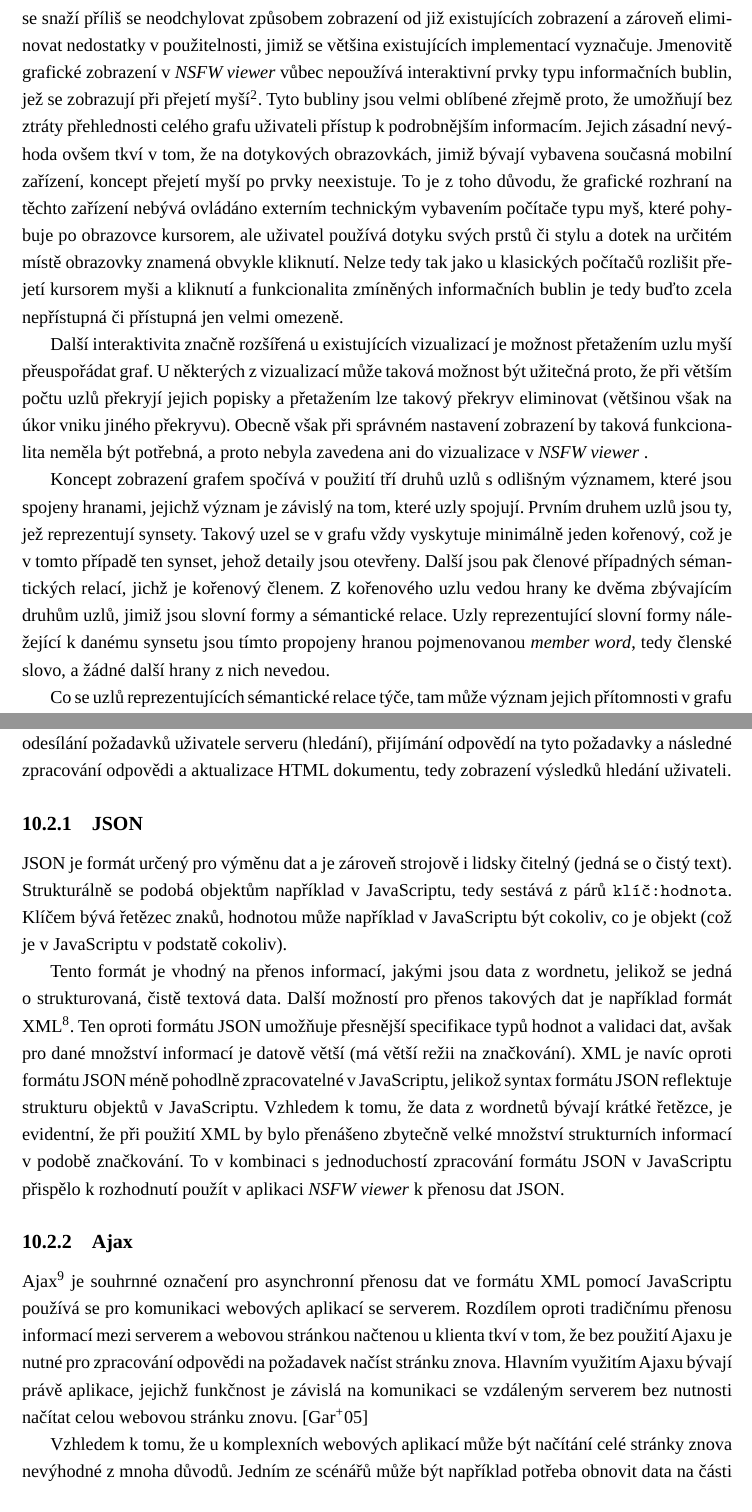
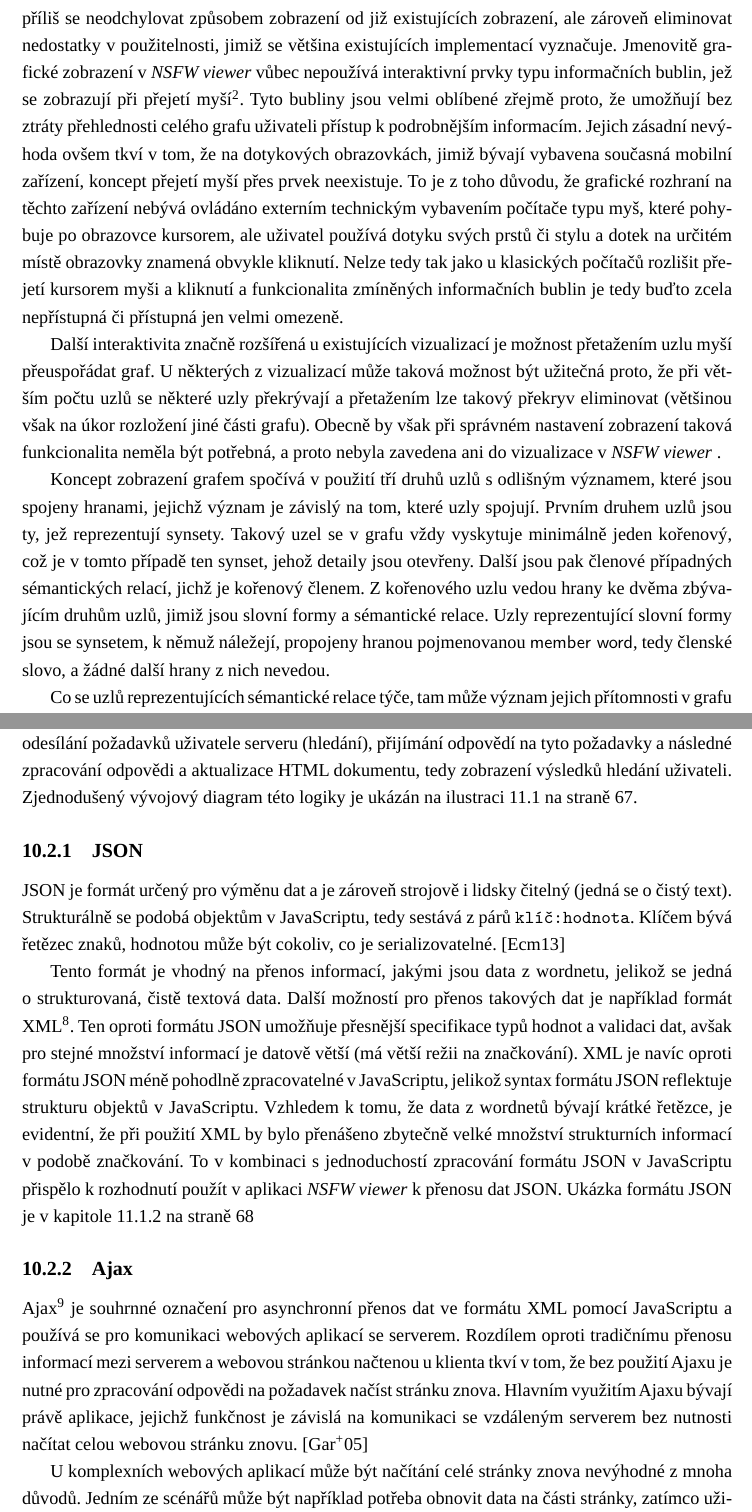
Before and after one commit to edison23/magi-text, a LaTeX thesis (magi.tex): two parts of pages 62 and 66 of 83 before the commit and two parts of pages 61 and 65 of 82 after it, joined at a grey line, cut so that both start at the same text. Compiled offline with LuaLaTeX; a missing font is replaced by an installed copy or a similar font.

Commit message:
Posobeprecteni do kap. Ajax, citace, flowchart edit

```diff
--- a/magi.tex
+++ b/magi.tex
@@ -21,7 +21,8 @@
 \setlength\emergencystretch{1em}
 \setlength\headheight{14pt}
 % \setstretch{1.5}
-\setcounter{secnumdepth}{4}
+\setcounter{secnumdepth}{3}
+\setcounter{tocdepth}{1}
 
 \widowpenalty10000
 \clubpenalty10000
@@ -31,7 +32,7 @@
 	\setfoot{}{\thepage}{}
 }
 
-\def\verbarg{{\scriptsize\makebox[2ex]{\arabic{VerbboxLineNo}}}\hspace{2ex}}
+\def\verbarg{\setstretch{0.79}{\scriptsize\makebox[2ex]{\arabic{VerbboxLineNo}}}\hspace{2ex}}
 
 % https://github.com/michal-h21/biblatex-iso690
 % unzip to ~/texmf/tex/latex and use as style=iso-*
@@ -857,16 +860,16 @@
 
 			\section{Grafická reprezentace}
 
-				Grafická reprezentace nalezených dat je alternativou k textové a jejím cílem je uživateli především vizualizovat vztahy, jichž je prohlížený synset členem. Podobně jako textová reprezentace se snaží příliš se neodchylovat způsobem zobrazení od již existujících zobrazení a zároveň eliminovat nedostatky v použitelnosti, jimiž se většina existujících implementací vyznačuje. Jmenovitě grafické zobrazení v \simplywn vůbec nepoužívá interaktivní prvky typu informačních bublin, jež se zobrazují při přejetí myší\footnote{tyto bývají anglicky označovány jako \textit{popup tooltip}}. Tyto bubliny jsou velmi oblíbené zřejmě proto, že umožňují bez ztráty přehlednosti celého grafu uživateli přístup k podrobnějším informacím. Jejich zásadní nevýhoda ovšem tkví v tom, že na dotykových obrazovkách, jimiž bývají vybavena současná mobilní zařízení, koncept přejetí myší po prvky neexistuje. To je z toho důvodu, že grafické rozhraní na těchto zařízení nebývá ovládáno externím technickým vybavením počítače typu myš, které pohybuje po obrazovce kursorem, ale uživatel používá dotyku svých prstů či stylu a dotek na určitém místě obrazovky znamená obvykle kliknutí. Nelze tedy tak jako u klasických počítačů rozlišit přejetí kursorem myši a kliknutí a funkcionalita zmíněných informačních bublin je tedy buďto zcela nepřístupná či přístupná jen velmi omezeně.
+				Grafická reprezentace nalezených dat je alternativou k textové a jejím cílem je uživateli především vizualizovat vztahy, jichž je prohlížený synset členem. Podobně jako textová reprezentace se snaží příliš se neodchylovat způsobem zobrazení od již existujících zobrazení, ale zároveň eliminovat nedostatky v použitelnosti, jimiž se většina existujících implementací vyznačuje. Jmenovitě grafické zobrazení v \simplywn vůbec nepoužívá interaktivní prvky typu informačních bublin, jež se zobrazují při přejetí myší\footnote{tyto bývají anglicky označovány jako \textit{popup tooltip}}. Tyto bubliny jsou velmi oblíbené zřejmě proto, že umožňují bez ztráty přehlednosti celého grafu uživateli přístup k podrobnějším informacím. Jejich zásadní nevýhoda ovšem tkví v tom, že na dotykových obrazovkách, jimiž bývají vybavena současná mobilní zařízení, koncept přejetí myší přes prvek neexistuje. To je z toho důvodu, že grafické rozhraní na těchto zařízení nebývá ovládáno externím technickým vybavením počítače typu myš, které pohybuje po obrazovce kursorem, ale uživatel používá dotyku svých prstů či stylu a dotek na určitém místě obrazovky znamená obvykle kliknutí. Nelze tedy tak jako u klasických počítačů rozlišit přejetí kursorem myši a kliknutí a funkcionalita zmíněných informačních bublin je tedy buďto zcela nepřístupná či přístupná jen velmi omezeně.
 
-				Další interaktivita značně rozšířená u existujících vizualizací je možnost přetažením uzlu myší přeuspořádat graf. U některých z vizualizací může taková možnost být užitečná proto, že při větším počtu uzlů překryjí jejich popisky a přetažením lze takový překryv eliminovat (většinou však na úkor vniku jiného překryvu). Obecně však při správném nastavení zobrazení by taková funkcionalita neměla být potřebná, a proto nebyla zavedena ani do vizualizace v \simplywn.
+				Další interaktivita značně rozšířená u existujících vizualizací je možnost přetažením uzlu myší přeuspořádat graf. U některých z vizualizací může taková možnost být užitečná proto, že při větším počtu uzlů se některé uzly překrývají a přetažením lze takový překryv eliminovat (většinou však na úkor rozložení jiné části grafu). Obecně by však při správném nastavení zobrazení taková funkcionalita neměla být potřebná, a proto nebyla zavedena ani do vizualizace v \simplywn.
 				% zminit se, ze tam nejsou ani linky, jezto to neumime zaimplementovat asi.. ale mozna jo: http://visjs.org/examples/network/events/interactionEvents.html
 
-				Koncept zobrazení grafem spočívá v použití tří druhů uzlů s odlišným významem, které jsou spojeny hranami, jejichž význam je závislý na tom, které uzly spojují. Prvním druhem uzlů jsou ty, jež reprezentují synsety. Takový uzel se v grafu vždy vyskytuje minimálně jeden kořenový, což je v tomto případě ten synset, jehož detaily jsou otevřeny. Další jsou pak členové případných sémantických relací, jichž je kořenový členem. Z kořenového uzlu vedou hrany ke dvěma zbývajícím druhům uzlů, jimiž jsou slovní formy a sémantické relace. Uzly reprezentující slovní formy náležející k danému synsetu jsou tímto propojeny hranou pojmenovanou \textit{member word}, tedy členské slovo, a žádné další hrany z nich nevedou.
+				Koncept zobrazení grafem spočívá v použití tří druhů uzlů s odlišným významem, které jsou spojeny hranami, jejichž význam je závislý na tom, které uzly spojují. Prvním druhem uzlů jsou ty, jež reprezentují synsety. Takový uzel se v grafu vždy vyskytuje minimálně jeden kořenový, což je v tomto případě ten synset, jehož detaily jsou otevřeny. Další jsou pak členové případných sémantických relací, jichž je kořenový členem. Z kořenového uzlu vedou hrany ke dvěma zbývajícím druhům uzlů, jimiž jsou slovní formy a sémantické relace. Uzly reprezentující slovní formy jsou se synsetem, k němuž náležejí, propojeny hranou pojmenovanou \ex{member word}, tedy členské slovo, a žádné další hrany z nich nevedou.
 
-				Co se uzlů reprezentujících sémantické relace týče, tam může význam jejich přítomnosti v grafu být na první pohled poněkud obskurnější, důvody k jeho použití jsou však jednoduché. Intuitivně by sémantická relace měla být hrana, jež vede mezi synsety spojenými touto relací. Pojmenování hrany by se pak odvíjelo od druhu relace, již reprezentuje. Problémem s tímto způsobem zobrazení tkví v tom, že značně centralizuje zobrazení do hvězdicovitého obrazce okolo centrálního uzlu, což zobrazované uzly vizuálně uspořádá do hierarchicky ploché struktury a sníží přehlednost grafu. Z tohoto důvodu byly do vizualizace grafem zavedeny uzly reprezentující sémantické relace, které synsety svázané s kořenovým uzlem stejným vztahem sdružují do jednoho podstromu. Díky tomu je dosaženo rozčlenění grafu na jednotlivé sekce podle těchto sémantických relací a uživatel není nucen zkoumat význam každé hrany mezi synsety (cf. vizualizace v rozhraní Cornetto, kapitola \ref{wnvis:cornetto} na straně \pageref{wnvis:cornetto}).
+				Co se uzlů reprezentujících sémantické relace týče, tam může význam jejich přítomnosti v grafu být na první pohled poněkud obskurnější, důvody k jeho použití jsou však jednoduché. Intuitivně by sémantická relace měla být hrana, jež vede mezi synsety spojenými touto relací. Pojmenování hrany by se pak odvíjelo od druhu relace, již reprezentuje. Problémem s tímto způsobem zobrazení tkví v tom, že značně centralizuje zobrazení do hvězdicovitého obrazce okolo kořenového uzlu, což zobrazované uzly vizuálně uspořádá do hierarchicky ploché struktury a sníží přehlednost grafu. Z tohoto důvodu byly do vizualizace grafem zavedeny uzly reprezentující sémantické relace, které synsety svázané s kořenovým uzlem stejným vztahem sdružují do jednoho podstromu. Díky tomu je dosaženo rozčlenění grafu na jednotlivé sekce podle těchto sémantických relací a uživatel není nucen zkoumat význam každé hrany mezi synsety (cf. vizualizace v rozhraní Cornetto, ilustrace \ref{fig:wncorplant} na straně \pageref{fig:wncorplant}).
 
-				Responsivita této vizualizace je inherentně omezena tím, že se graf byť i nepříliš komplexního synsetu nemůže na malou obrazovku mobilního zařízení vejít, zvláště mají-li být textové popisy uzlů čitelné. Tím, že vizualizace umožňuje přibližování a oddalování, je však tento problém do jisté míry eliminován, protože uživatel může graf přiblížit a přejíždět po něm podobně, jako to umožňují například aplikace na zobrazování elektronických map\footnote{\url{https://www.mapy.cz}}. Toto řešení samozřejmě zavádí na dotykových obrazovkách problém s tím, aby nebylo znemožněno rolování po zbytku stránky. To bylo vyřešeno pomocí zachování okrajů po stranách kolem plochy s grafem, kde se běžně vyskytují rolovací ovládací lišty a uživatel tak tohoto okraje může využít k rolování stránky namísto posouvání grafu.
+				Responsivita vizualizace je inherentně omezena tím, že se graf byť i nepříliš komplexního synsetu nemůže na malou obrazovku mobilního zařízení vejít, zvláště mají-li být textové popisy uzlů čitelné. Tím, že vizualizace umožňuje přibližování a oddalování, je však tento problém do jisté míry eliminován, protože uživatel může graf přiblížit a přejíždět po něm podobně, jako to umožňují například aplikace na zobrazování elektronických map\footnote{\url{https://www.mapy.cz} inter alia}. Toto řešení samozřejmě zavádí na dotykových obrazovkách problém s tím, aby nebylo znemožněno rolování po zbytku stránky. To bylo vyřešeno v \simplywn zachováním okrajů po stranách kolem plochy s grafem, kde se běžně vyskytují rolovací ovládací lišty, a uživatel tak tohoto okraje může využít k rolování stránky namísto posouvání grafu.
 
 
 		\chapter{Použité technologie}
@@ -895,25 +898,24 @@
 
 				Popisované rozhraní momentálně vyžaduje JavaScript (resp. ECMAScript) ve verzi 6 a využívá jej na sledování akcí uživatele (inicializace hledání a přepínání zobrazeného synsetu či vizualizace), odesílání požadavků uživatele serveru (hledání), přijímání odpovědí na tyto požadavky a následné zpracování odpovědi a aktualizace HTML dokumentu%tady si stojim za "html dokument", bo je to "htmlovy dokument", nikoliv neco jako "jazyk html" (cf. "webovy dokument" vs. "prostredi web(u)")
 				, tedy zobrazení výsledků hledání uživateli. %history api?
+				Zjednodušený vývojový diagram této logiky je ukázán na ilustraci \ref{fig:wordnet-ui-diag} na straně \pageref{fig:wordnet-ui-diag}.
 
 				\subsection{JSON}
 				\label{cha:json}
 
-					JSON je formát určený pro výměnu dat a je zároveň strojově i lidsky čitelný (jedná se o čistý text). Strukturálně se podobá objektům například v JavaScriptu, tedy sestává z párů \texttt{klíč:hodnota}. Klíčem bývá řetězec znaků, hodnotou může například v JavaScriptu být cokoliv, co je objekt (což je v JavaScriptu v podstatě cokoliv).% [cit] http://www.json.org/
+					JSON je formát určený pro výměnu dat a je zároveň strojově i lidsky čitelný (jedná se o čistý text). Strukturálně se podobá objektům v JavaScriptu, tedy sestává z párů \texttt{klíč:hodnota}. Klíčem bývá řetězec znaků, hodnotou může být cokoliv, co je serializovatelné. \parencite{jsonDoc}
 
-					Tento formát je vhodný na přenos informací, jakými jsou data z wordnetu, jelikož se jedná o strukturovaná, čistě textová data. Další možností pro přenos takových dat je například formát XML\footnote{eXtensible Markup Language}. Ten oproti formátu JSON umožňuje přesnější specifikace typů hodnot a validaci dat, avšak pro dané množství informací je datově větší (má větší režii na značkování). XML je navíc oproti formátu JSON méně pohodlně zpracovatelné v JavaScriptu, jelikož syntax formátu JSON reflektuje strukturu objektů v JavaScriptu. Vzhledem k tomu, že data z wordnetů bývají krátké řetězce, je evidentní, že při použití XML by bylo přenášeno zbytečně velké množství strukturních informací v podobě značkování. To v kombinaci s jednoduchostí zpracování formátu JSON v JavaScriptu přispělo k rozhodnutí použít v aplikaci \simplywn k přenosu dat JSON.
-
-					% ukazka kodu
+					Tento formát je vhodný na přenos informací, jakými jsou data z wordnetu, jelikož se jedná o strukturovaná, čistě textová data. Další možností pro přenos takových dat je například formát XML\footnote{eXtensible Markup Language}. Ten oproti formátu JSON umožňuje přesnější specifikace typů hodnot a validaci dat, avšak pro stejné množství informací je datově větší (má větší režii na značkování). XML je navíc oproti formátu JSON méně pohodlně zpracovatelné v JavaScriptu, jelikož syntax formátu JSON reflektuje strukturu objektů v JavaScriptu. Vzhledem k tomu, že data z wordnetů bývají krátké řetězce, je evidentní, že při použití XML by bylo přenášeno zbytečně velké množství strukturních informací v podobě značkování. To v kombinaci s jednoduchostí zpracování formátu JSON v JavaScriptu přispělo k rozhodnutí použít v aplikaci \simplywn k přenosu dat JSON. Ukázka formátu JSON je v kapitole \ref{cha:answerStruct} na straně \pageref{cha:answerStruct}
 
 				\subsection{Ajax}
 
-					Ajax\footnote{Asynchronous JavaScript And XML} je souhrnné označení pro asynchronní přenosu dat ve formátu XML pomocí JavaScriptu používá se pro komunikaci webových aplikací se serverem. Rozdílem oproti tradičnímu přenosu informací mezi serverem a webovou stránkou načtenou u klienta tkví v tom, že bez použití Ajaxu je nutné pro zpracování odpovědi na požadavek načíst stránku znova. Hlavním využitím Ajaxu bývají právě aplikace, jejichž funkčnost je závislá na komunikaci se vzdáleným serverem bez nutnosti načítat celou webovou stránku znovu. \parencite{garrett2005ajax}
+					Ajax\footnote{Asynchronous JavaScript And XML} je souhrnné označení pro asynchronní přenos dat ve formátu XML pomocí JavaScriptu a používá se pro komunikaci webových aplikací se serverem. Rozdílem oproti tradičnímu přenosu informací mezi serverem a webovou stránkou načtenou u klienta tkví v tom, že bez použití Ajaxu je nutné pro zpracování odpovědi na požadavek načíst stránku znova. Hlavním využitím Ajaxu bývají právě aplikace, jejichž funkčnost je závislá na komunikaci se vzdáleným serverem bez nutnosti načítat celou webovou stránku znovu. \parencite{garrett2005ajax}
 
-					Vzhledem k tomu, že u komplexních webových aplikací může být načítání celé stránky znova nevýhodné z mnoha důvodů. Jedním ze scénářů může být například potřeba obnovit data na části stránky, zatímco uživatel vkládá data (například komentář) na jiné části\footnote{Existuje možnost toto obejít pomocí rámců, ale ty mají mnoho zásadních nevýhod}. Úplným znovunačtením by byla uživatelova vložená data ztracena, takže je nutné obnovovat jen její část, k čemuž je výhodné využít Ajax.
+					U komplexních webových aplikací může být načítání celé stránky znova nevýhodné z mnoha důvodů. Jedním ze scénářů může být například potřeba obnovit data na části stránky, zatímco uživatel vkládá data (například komentář) na jiné části\footnote{Existuje jistě možnost toto obejít pomocí rámců, ale ty mají mnoho zásadních nevýhod.}. Úplným znovunačtením by byla uživatelova vložená data ztracena, takže je nutné obnovovat jen její část, k čemuž je výhodné využít Ajax.
 
 					Dalším poměrně jednoduchým důvodem k využívání Ajaxu je uživatelův komfort -- je možné během načítání zobrazovat indikátor načítání, při výpadku spojení zobrazit uživatelsky přívětivou zprávu, etc.
 
-					Asynchronní výměna dat se serverem probíhá pomocí aplikačního rozhraní XMLHttpRequest (XHR), které skriptovacím jazykům na straně klienta, jako je například JavaScript, umožňuje odesílat data na vzdálený server. Po přijetí odpovědi se pak stará o dodání dat zpět do skriptu. [cit klement?]
+					Asynchronní výměna dat se serverem probíhá pomocí aplikačního rozhraní XMLHttpRequest (XHR), které skriptovacím jazykům na straně klienta, jako je například JavaScript, umožňuje odesílat data na vzdálený server. Po přijetí odpovědi se pak stará o dodání dat zpět do skriptu. \parencite{Klement2016thesis}
 
 				\subsection{Historie v prohlížeči}
 
```
Also changed, not shown: bibliografie.bib (+20 -0 lines), imgs/wordnet-ui-diag_v2.eps (added), magi.pdf, magi.tex (17 more changed lines).
